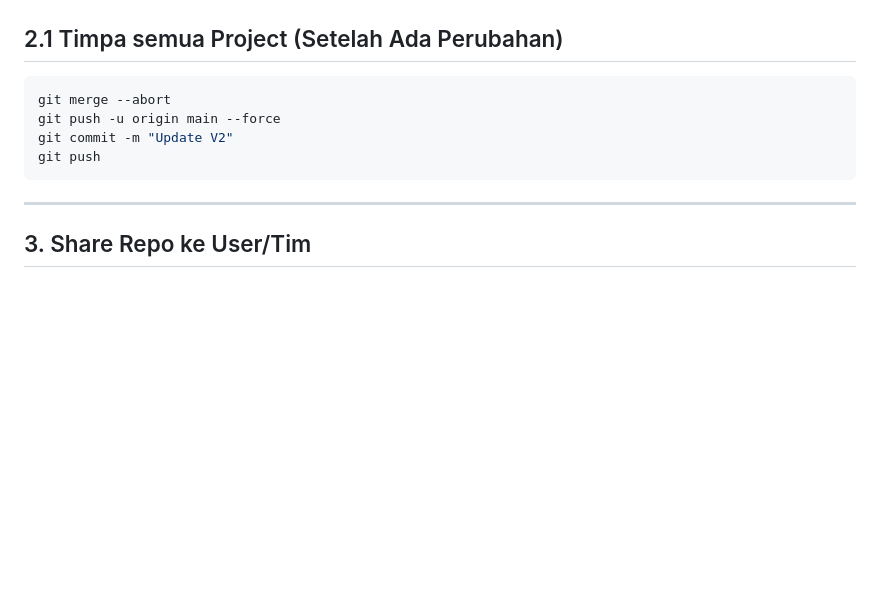
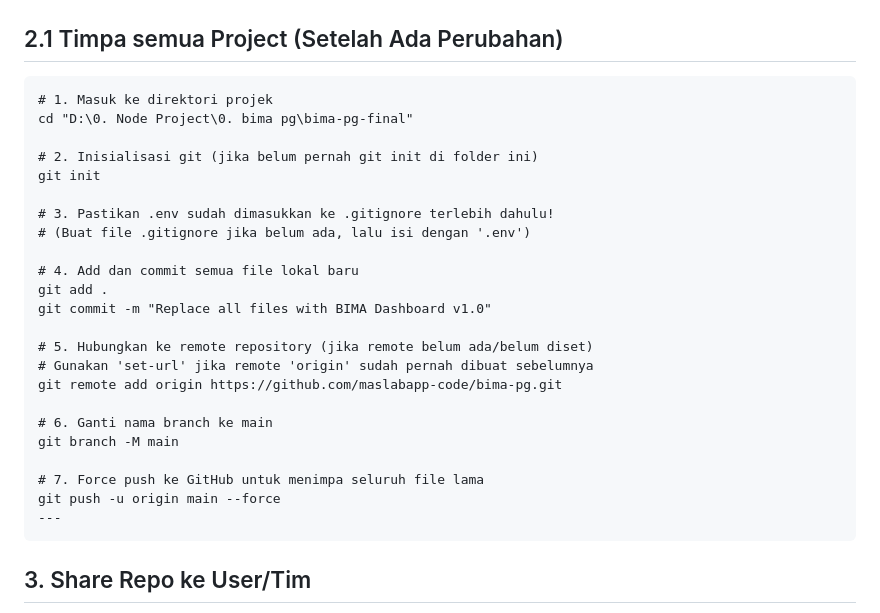
Before and after one commit to maslabapp-code/bima-pg, a Markdown page: github_deploy.md, the part around the change. Rendered like a GitHub page; blank space fills up the shorter version.

Commit message:
Replace all files with BIMA Dashboard v1.0 -  menu guest

````diff
--- a/github_deploy.md
+++ b/github_deploy.md
@@ -51,14 +51,29 @@ git push
 
 ## 2.1 Timpa semua Project (Setelah Ada Perubahan)
 
-```powershell
-git merge --abort
-git push -u origin main --force
-git commit -m "Update V2"
-git push
-```
+    # 1. Masuk ke direktori projek
+    cd "D:\0. Node Project\0. bima pg\bima-pg-final"
 
----
+    # 2. Inisialisasi git (jika belum pernah git init di folder ini)
+    git init
+
+    # 3. Pastikan .env sudah dimasukkan ke .gitignore terlebih dahulu!
+    # (Buat file .gitignore jika belum ada, lalu isi dengan '.env')
+
+    # 4. Add dan commit semua file lokal baru
+    git add .
+    git commit -m "Replace all files with BIMA Dashboard v1.0"
+
+    # 5. Hubungkan ke remote repository (jika remote belum ada/belum diset)
+    # Gunakan 'set-url' jika remote 'origin' sudah pernah dibuat sebelumnya
+    git remote add origin https://github.com/maslabapp-code/bima-pg.git
+
+    # 6. Ganti nama branch ke main
+    git branch -M main
+
+    # 7. Force push ke GitHub untuk menimpa seluruh file lama
+    git push -u origin main --force
+    ---
 
 ## 3. Share Repo ke User/Tim
 
````
